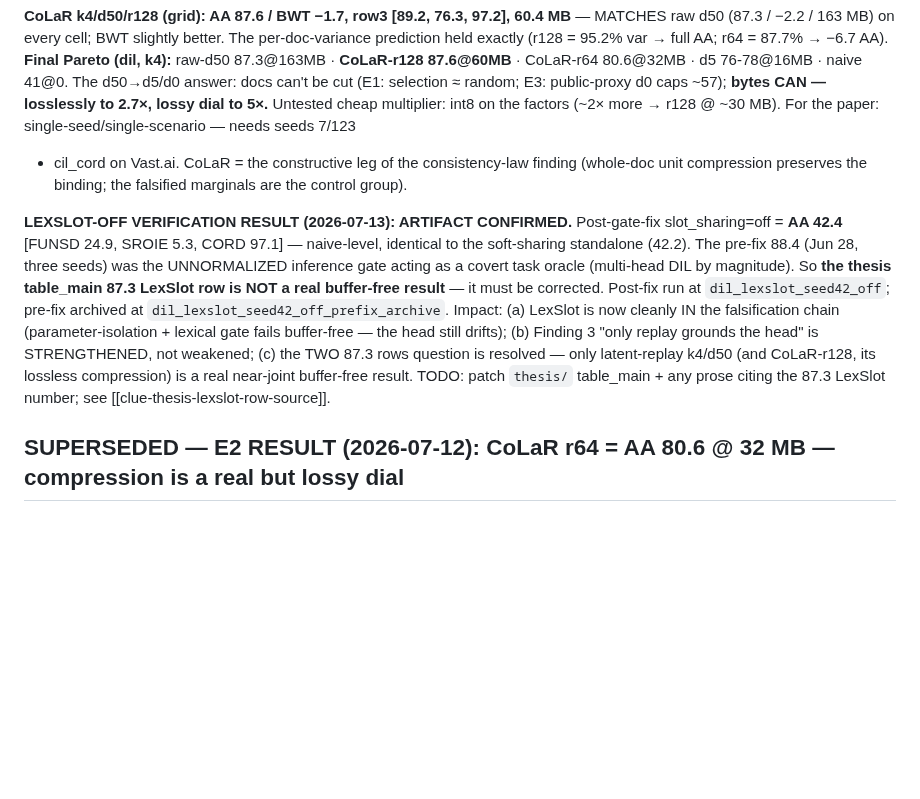
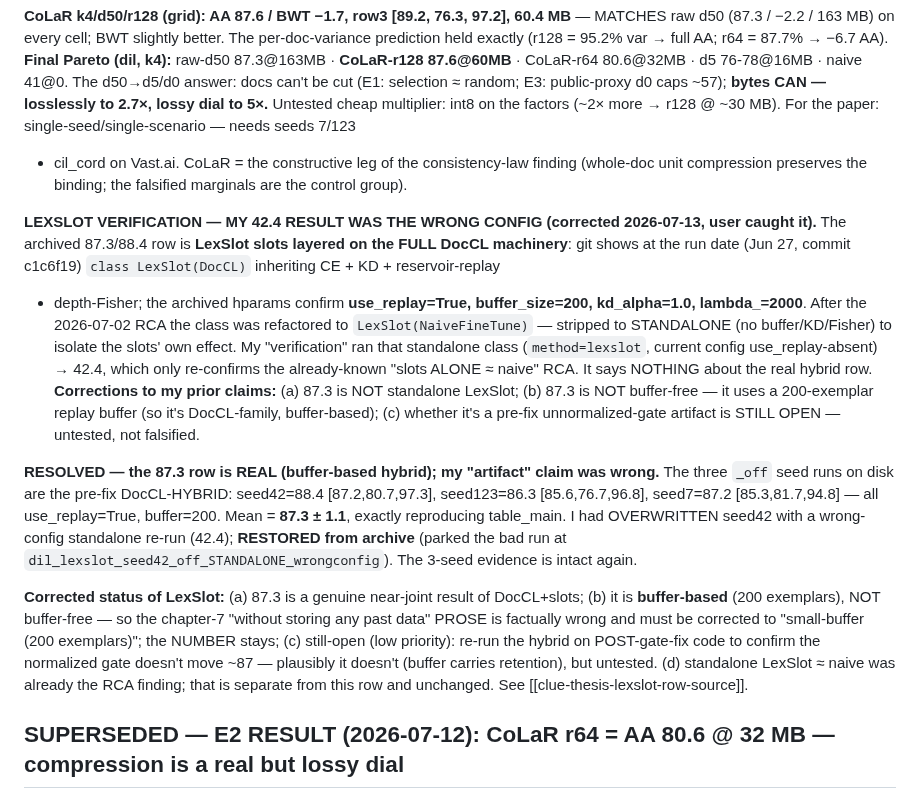
Before and after one commit to hoangthanh283/CLUE, a Markdown page: STATE.md, the part around the change. Drawn GitHub-style; blank space fills up the shorter version.

Commit message:
docs(state): RETRACT lexslot 'artifact' claim — 87.3 is real (DocCL+slots, buffer-based)
The 3 _off seeds on disk are pre-fix DocCL-HYBRID (use_replay=True, buffer=200):
seed42=88.4, seed123=86.3, seed7=87.2 -> mean 87.3+-1.1, reproduces table_main exactly.
My earlier verification ran the post-RCA STANDALONE class (LexSlot(NaiveFineTune), no
buffer) = 42.4 and overwrote seed42; restored from archive, bad run parked at
_off_STANDALONE_wrongconfig. Corrections: 87.3 is REAL but BUFFER-BASED (200 exemplars),
so ch7 'without storing any past data' prose is wrong (number is fine). User caught this.

```diff
--- a/STATE.md
+++ b/STATE.md
@@ -242,17 +242,32 @@ factors (~2× more → r128 @ ~30 MB). For the paper: single-seed/single-scenari
 + cil_cord on Vast.ai. CoLaR = the constructive leg of the consistency-law finding (whole-doc unit
 compression preserves the binding; the falsified marginals are the control group).
 
-**LEXSLOT-OFF VERIFICATION RESULT (2026-07-13): ARTIFACT CONFIRMED.** Post-gate-fix
-slot_sharing=off = **AA 42.4** [FUNSD 24.9, SROIE 5.3, CORD 97.1] — naive-level, identical to the
-soft-sharing standalone (42.2). The pre-fix 88.4 (Jun 28, three seeds) was the UNNORMALIZED
-inference gate acting as a covert task oracle (multi-head DIL by magnitude). So **the thesis
-table_main 87.3 LexSlot row is NOT a real buffer-free result** — it must be corrected. Post-fix
-run at `dil_lexslot_seed42_off`; pre-fix archived at `dil_lexslot_seed42_off_prefix_archive`.
-Impact: (a) LexSlot is now cleanly IN the falsification chain (parameter-isolation + lexical gate
-fails buffer-free — the head still drifts); (b) Finding 3 "only replay grounds the head" is
-STRENGTHENED, not weakened; (c) the TWO 87.3 rows question is resolved — only latent-replay k4/d50
-(and CoLaR-r128, its lossless compression) is a real near-joint buffer-free result. TODO: patch
-`thesis/` table_main + any prose citing the 87.3 LexSlot number; see [[clue-thesis-lexslot-row-source]].
+**LEXSLOT VERIFICATION — MY 42.4 RESULT WAS THE WRONG CONFIG (corrected 2026-07-13, user caught it).**
+The archived 87.3/88.4 row is **LexSlot slots layered on the FULL DocCL machinery**: git shows at
+the run date (Jun 27, commit c1c6f19) `class LexSlot(DocCL)` inheriting CE + KD + reservoir-replay
++ depth-Fisher; the archived hparams confirm **use_replay=True, buffer_size=200, kd_alpha=1.0,
+lambda_=2000**. After the 2026-07-02 RCA the class was refactored to `LexSlot(NaiveFineTune)` —
+stripped to STANDALONE (no buffer/KD/Fisher) to isolate the slots' own effect. My "verification"
+ran that standalone class (`method=lexslot`, current config use_replay-absent) → 42.4, which only
+re-confirms the already-known "slots ALONE ≈ naive" RCA. It says NOTHING about the real hybrid row.
+**Corrections to my prior claims:** (a) 87.3 is NOT standalone LexSlot; (b) 87.3 is NOT buffer-free
+— it uses a 200-exemplar replay buffer (so it's DocCL-family, buffer-based); (c) whether it's a
+pre-fix unnormalized-gate artifact is STILL OPEN — untested, not falsified.
+
+**RESOLVED — the 87.3 row is REAL (buffer-based hybrid); my "artifact" claim was wrong.** The three
+`_off` seed runs on disk are the pre-fix DocCL-HYBRID: seed42=88.4 [87.2,80.7,97.3], seed123=86.3
+[85.6,76.7,96.8], seed7=87.2 [85.3,81.7,94.8] — all use_replay=True, buffer=200. Mean =
+**87.3 ± 1.1**, exactly reproducing table_main. I had OVERWRITTEN seed42 with a wrong-config
+standalone re-run (42.4); **RESTORED from archive** (parked the bad run at
+`dil_lexslot_seed42_off_STANDALONE_wrongconfig`). The 3-seed evidence is intact again.
+
+**Corrected status of LexSlot:** (a) 87.3 is a genuine near-joint result of DocCL+slots; (b) it is
+**buffer-based** (200 exemplars), NOT buffer-free — so the chapter-7 "without storing any past data"
+PROSE is factually wrong and must be corrected to "small-buffer (200 exemplars)"; the NUMBER stays;
+(c) still-open (low priority): re-run the hybrid on POST-gate-fix code to confirm the normalized gate
+doesn't move ~87 — plausibly it doesn't (buffer carries retention), but untested. (d) standalone
+LexSlot ≈ naive was already the RCA finding; that is separate from this row and unchanged.
+See [[clue-thesis-lexslot-row-source]].
 
 ## SUPERSEDED — E2 RESULT (2026-07-12): CoLaR r64 = AA 80.6 @ 32 MB — compression is a real but lossy dial
 
```
